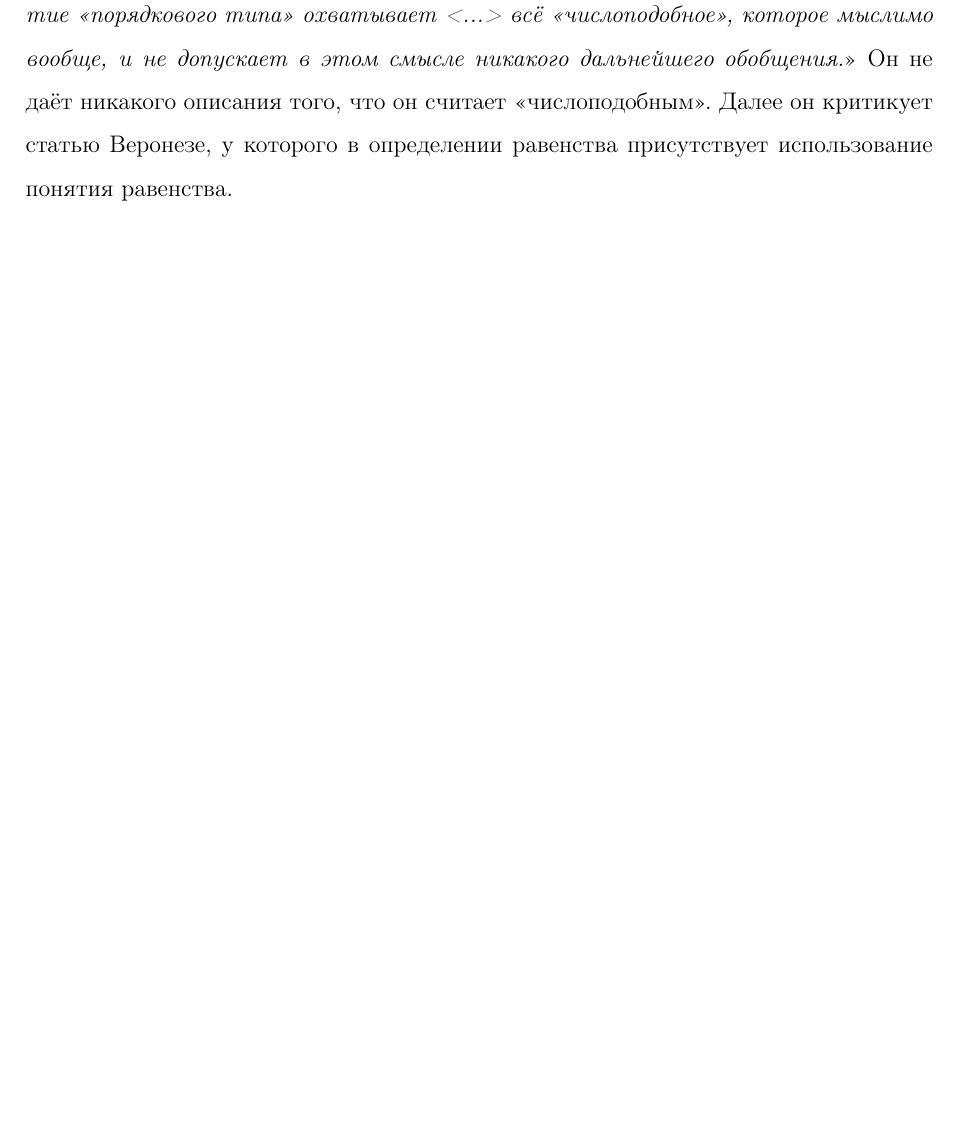
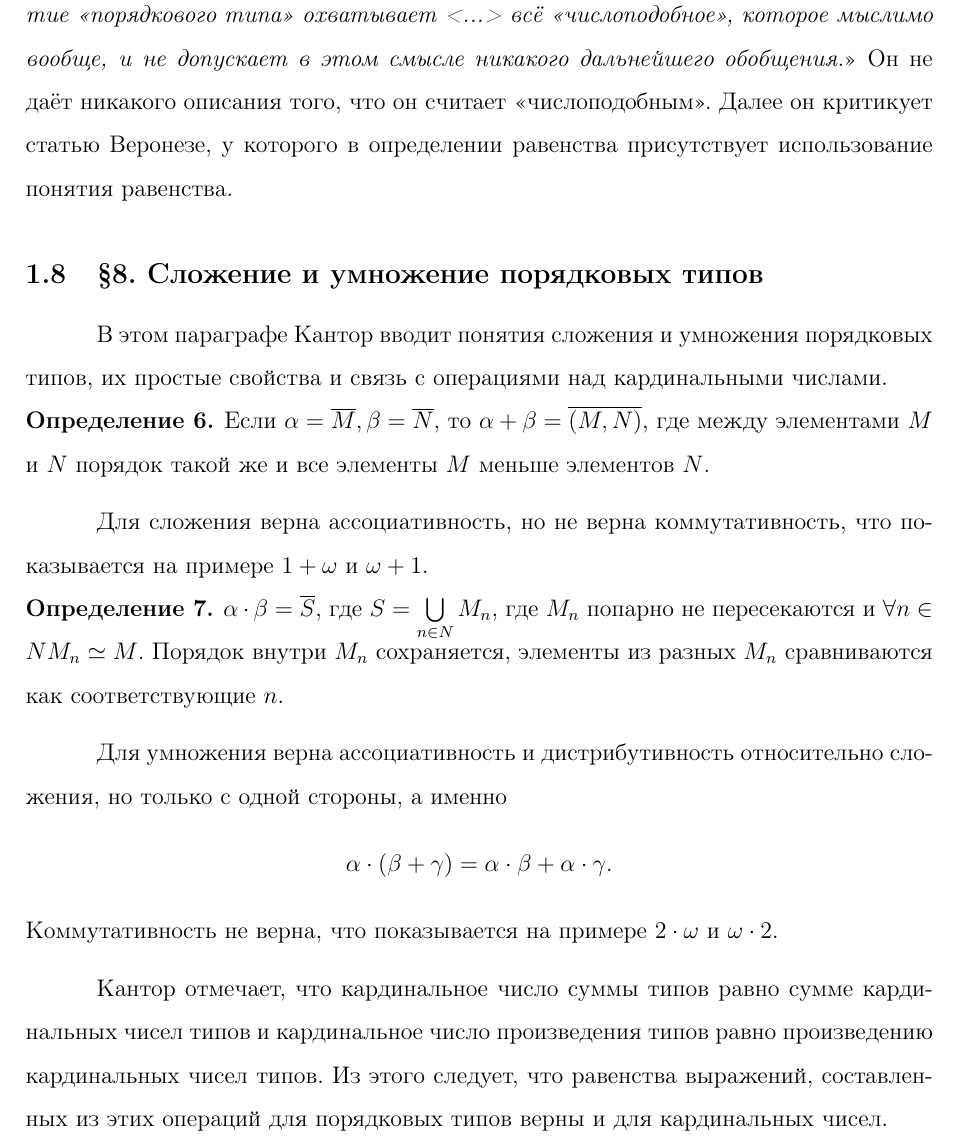
Before and after one commit to fistandatilus/mathhist-referat, a LaTeX document (referat.tex): part of page 9 of 9, cut so that both start at the same text, the shorter picture padded with empty space. Compiled offline with pdfLaTeX.

Commit message:
и исчо

```diff
--- a/referat.tex
+++ b/referat.tex
@@ -292,6 +292,24 @@ $$ \aleph_0^{\nu} = \aleph_0, \nu \in \mathbb{N} $$
 Он не даёт никакого описания того, что он считает <<числоподобным>>.
 Далее он критикует статью Веронезе, у которого в определении равенства присутствует использование понятия равенства.
 
+\subsection{\S 8. Сложение и умножение порядковых типов}
+В этом параграфе Кантор вводит понятия сложения и умножения порядковых типов, их простые свойства и связь с операциями над кардинальными числами.
+\begin{definition}
+    Если $\alpha = \overline{M}, \beta = \overline{N}$, то $\alpha + \beta = \overline{(M, N)}$, где между элементами $M$ и $N$ порядок такой же и все элементы $M$ меньше элементов $N$.
+\end{definition}
+Для сложения верна ассоциативность, но не верна коммутативность, что показывается на примере $1 + \omega$ и $\omega + 1$.
+\begin{definition}
+    $\alpha \cdot \beta = \overline{S}$, где $S = \bigcup\limits_{n \in N}M_n$, где $M_n$ попарно не пересекаются и $\forall n \in N M_n \simeq M$.
+    Порядок внутри $M_n$ сохраняется, элементы из разных $M_n$ сравниваются как соответствующие $n$.
+\end{definition}
+Для умножения верна ассоциативность и дистрибутивность относительно сложения, но только с одной стороны, а именно $$\alpha \cdot (\beta + \gamma) = \alpha \cdot \beta + \alpha \cdot \gamma.$$
+Коммутативность не верна, что показывается на примере $2 \cdot \omega$ и $\omega \cdot 2$.
+
+Кантор отмечает, что кардинальное число суммы типов равно сумме кардинальных чисел типов и кардинальное число произведения типов равно произведению кардинальных чисел типов.
+Из этого следует, что равенства выражений, составленных из этих операций для порядковых типов верны и для кардинальных чисел.
+
+
+
 
 
 
```
